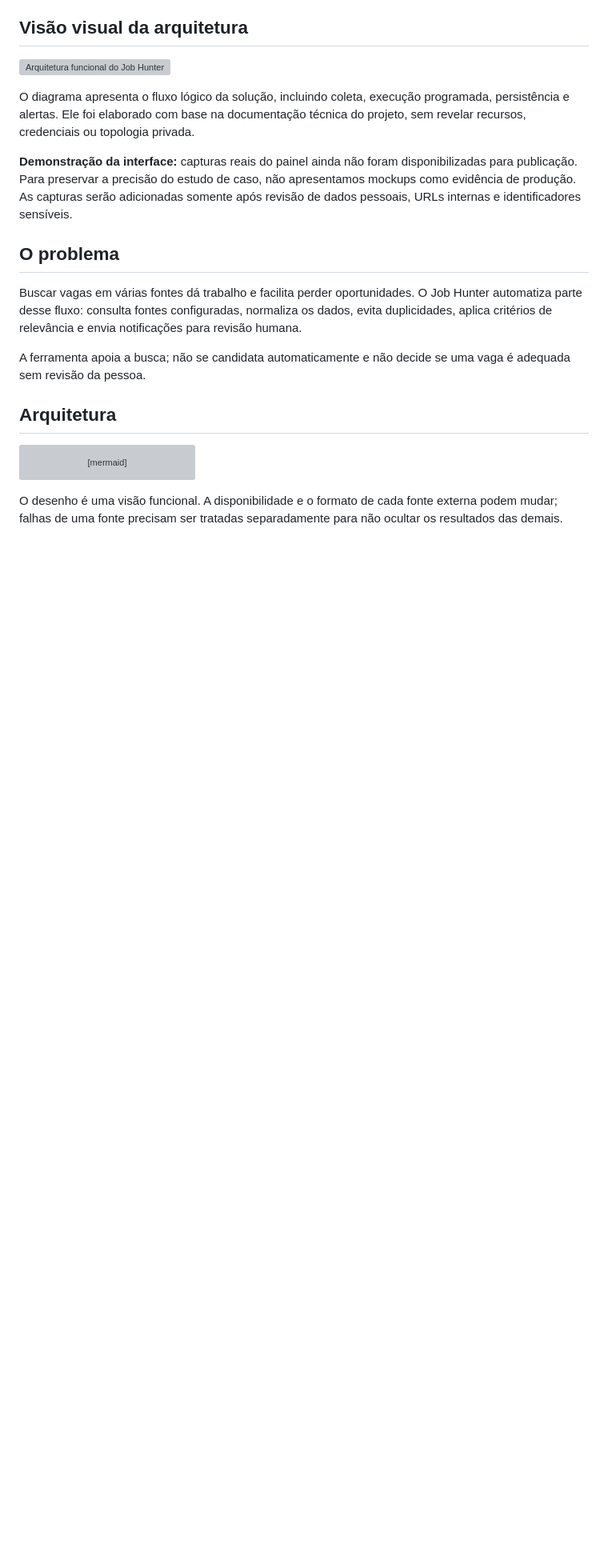
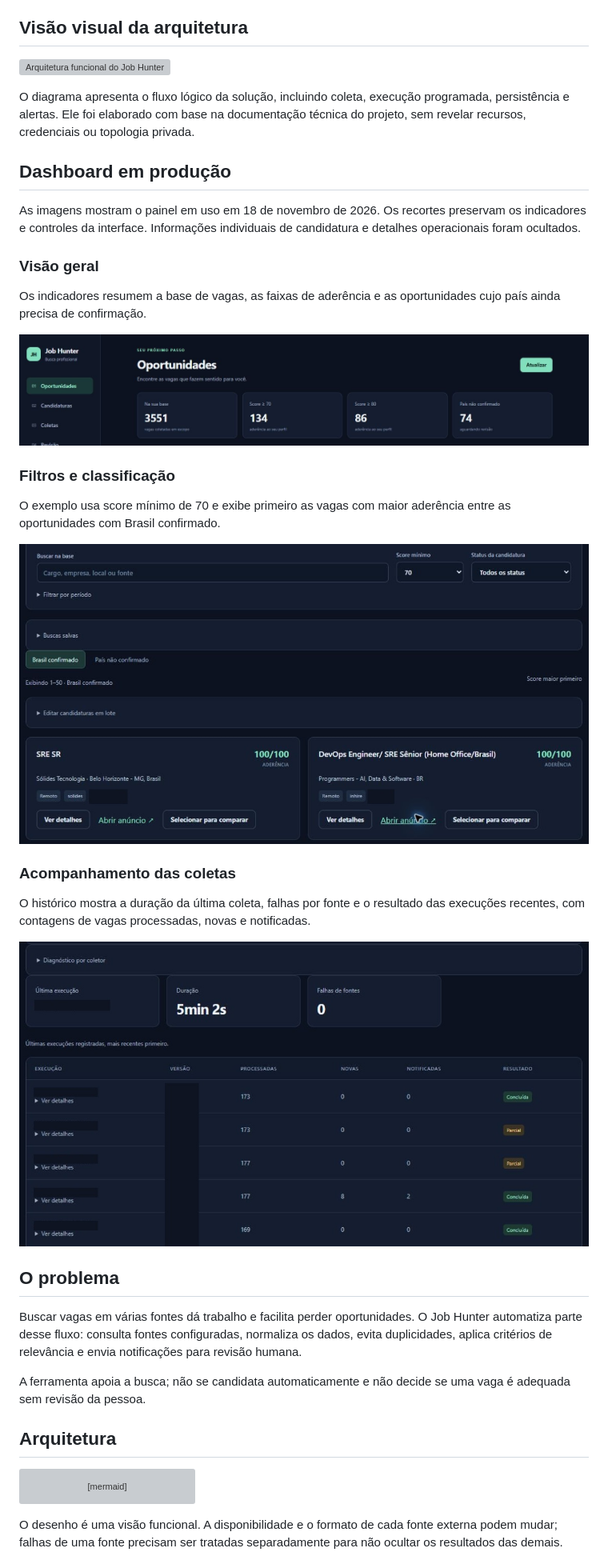
Before and after one commit to carlhenrike/job-hunter-case-study, a Markdown page: README.md, the part around one of its changes. Shown at 80% size. GitHub-like rendering; pictures changed too: docs/assets/filtros-classificacao.jpg (added), docs/assets/historico-coletas.jpg (added), docs/assets/visao-geral.jpg (added); blank space fills up the shorter version; grey boxes are pictures that could not be loaded.

Commit message:
docs: adicionar capturas sanitizadas do dashboard (#2)

```diff
--- a/README.md
+++ b/README.md
@@ -10,7 +10,27 @@ Uma plataforma pessoal para coletar, organizar e priorizar oportunidades de infr
 
 O diagrama apresenta o fluxo lógico da solução, incluindo coleta, execução programada, persistência e alertas. Ele foi elaborado com base na documentação técnica do projeto, sem revelar recursos, credenciais ou topologia privada.
 
-**Demonstração da interface:** capturas reais do painel ainda não foram disponibilizadas para publicação. Para preservar a precisão do estudo de caso, não apresentamos mockups como evidência de produção. As capturas serão adicionadas somente após revisão de dados pessoais, URLs internas e identificadores sensíveis.
+## Dashboard em produção
+
+As imagens mostram o painel em uso em 18 de novembro de 2026. Os recortes preservam os indicadores e controles da interface. Informações individuais de candidatura e detalhes operacionais foram ocultados.
+
+### Visão geral
+
+Os indicadores resumem a base de vagas, as faixas de aderência e as oportunidades cujo país ainda precisa de confirmação.
+
+![Visão geral com total de vagas, faixas de score e país não confirmado](docs/assets/visao-geral.jpg)
+
+### Filtros e classificação
+
+O exemplo usa score mínimo de 70 e exibe primeiro as vagas com maior aderência entre as oportunidades com Brasil confirmado.
+
+![Busca, filtro de score mínimo de 70 e cartões de vagas ordenados por aderência](docs/assets/filtros-classificacao.jpg)
+
+### Acompanhamento das coletas
+
+O histórico mostra a duração da última coleta, falhas por fonte e o resultado das execuções recentes, com contagens de vagas processadas, novas e notificadas.
+
+![Histórico de coletas com duração, contagens e resultados de execução](docs/assets/historico-coletas.jpg)
 
 ## O problema
 
```
Also changed, not shown: other parts of README.md (+1 -1 lines).
